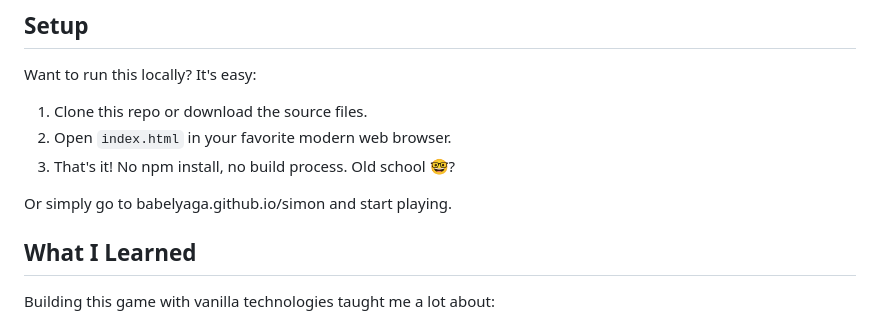
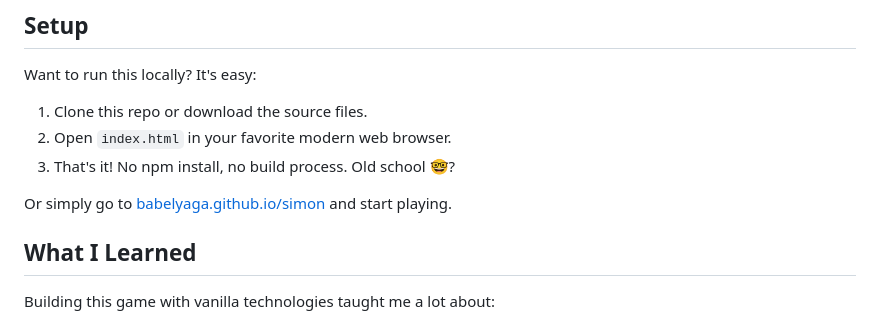
Before and after one commit to babelyaga/simon, a Markdown page: README.md, the part around the change. Drawn GitHub-style.

```diff
--- a/README.md
+++ b/README.md
@@ -57,7 +57,7 @@ Want to run this locally? It's easy:
 2. Open `index.html` in your favorite modern web browser.
 3. That's it! No npm install, no build process. Old school 🤓?
 
-Or simply go to babelyaga.github.io/simon and start playing.
+Or simply go to [babelyaga.github.io/simon](https://babelyaga.github.io/simon) and start playing.
 
 ## What I Learned
 
```
